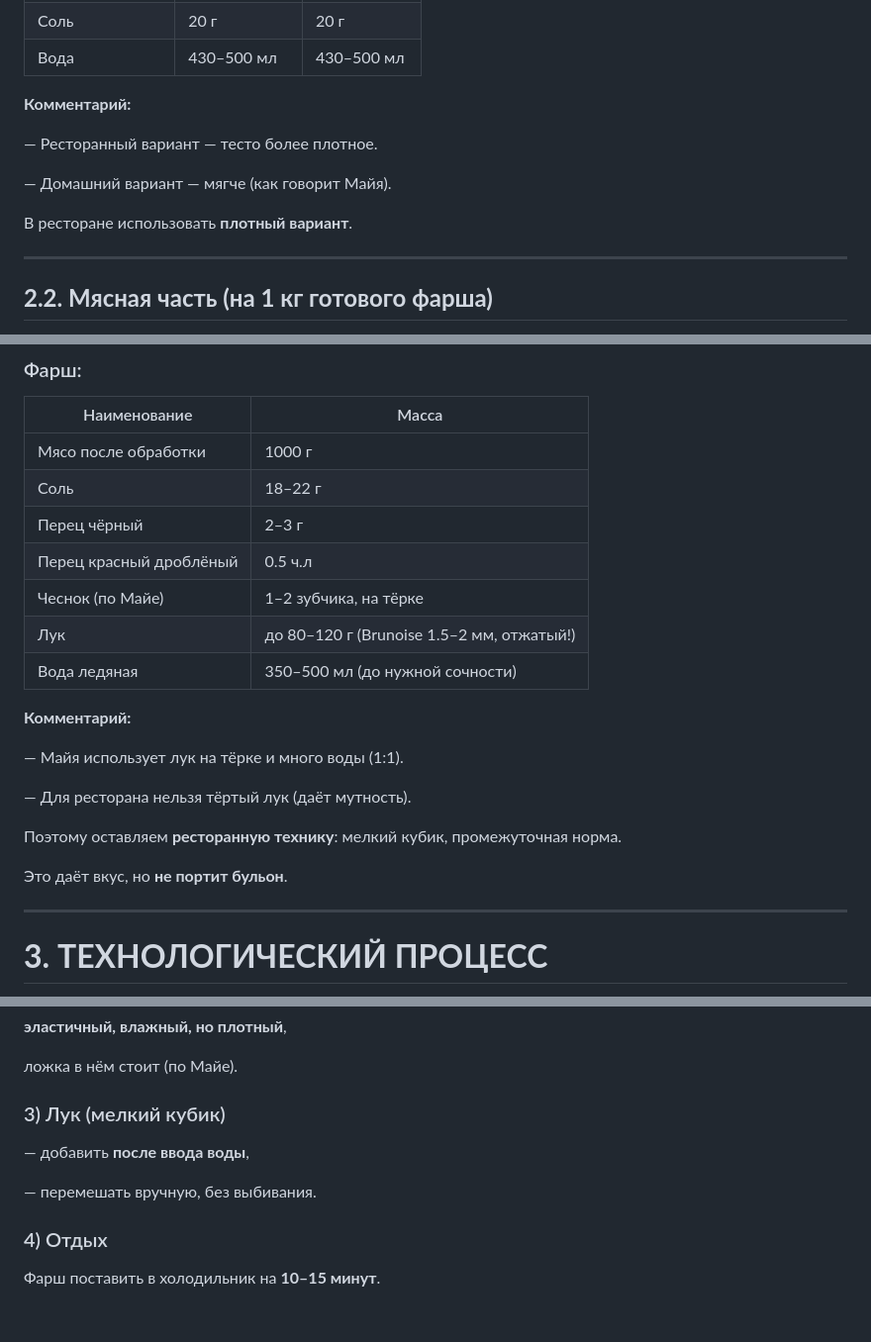
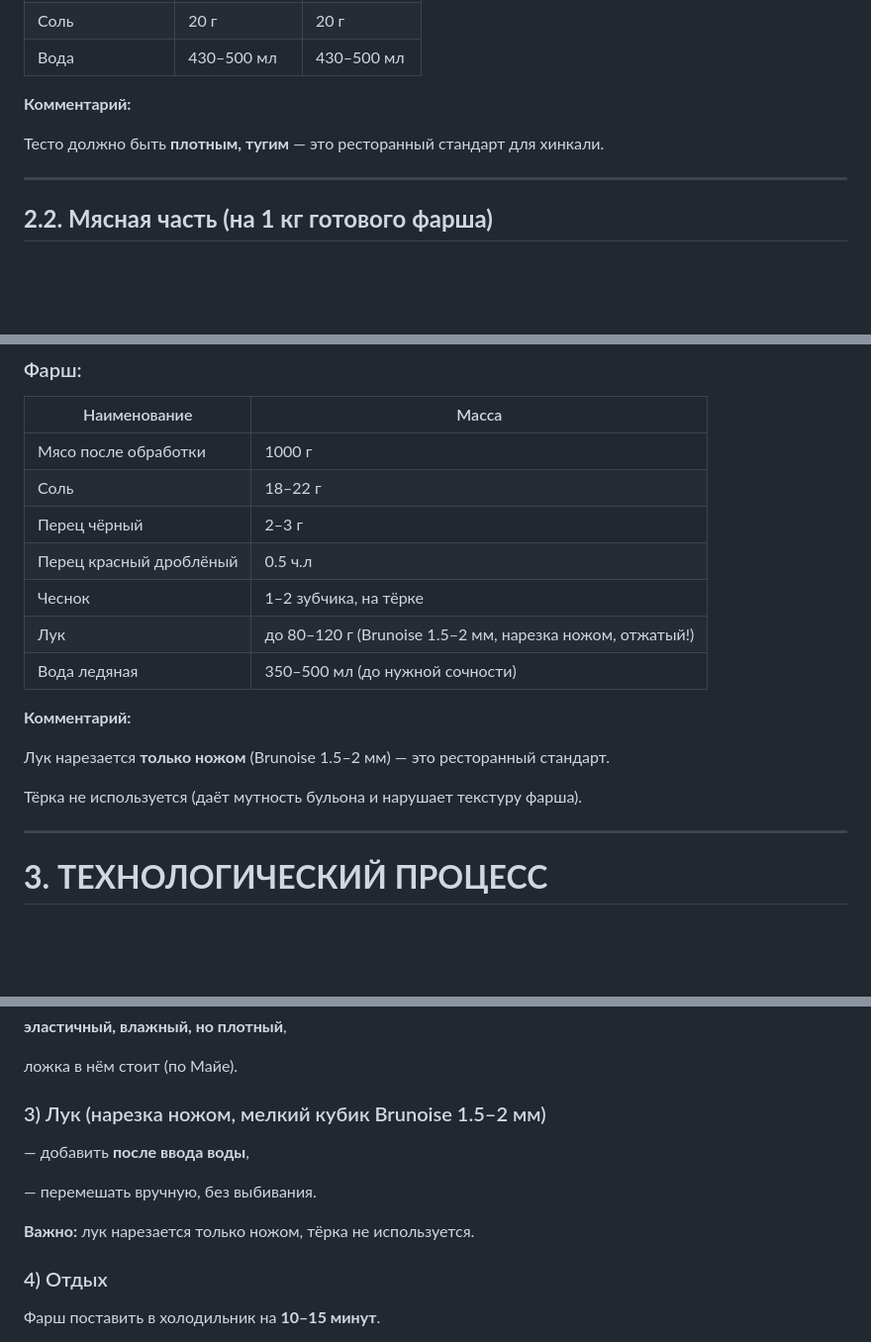
Before and after one commit to conspiratus/Este_Nomada, a Markdown page: ttk/6_Хинкали.md, 3 parts joined by grey strips. Shown: that part at 99% size. GitHub-like rendering; blank space fills up the shorter version.

Commit message:
Хинкали: Изменен состав теста, теперь настоящее крутое для ресторанов. Лук - исключительно режется, а не пропускается через мясорубку

```diff
--- a/ttk/6_Хинкали.md
+++ b/ttk/6_Хинкали.md
@@ -24,11 +24,7 @@
 
 **Комментарий:**
 
-— Ресторанный вариант — тесто более плотное.
-
-— Домашний вариант — мягче (как говорит Майя).
-
-В ресторане использовать **плотный вариант**.
+Тесто должно быть **плотным, тугим** — это ресторанный стандарт для хинкали.
 
 ---
 
@@ -59,19 +55,15 @@
 | Соль                    | 18–22 г                                   |
 | Перец чёрный            | 2–3 г                                     |
 | Перец красный дроблёный | 0.5 ч.л                                   |
-| Чеснок (по Майе)        | 1–2 зубчика, на тёрке                     |
-| Лук                     | до 80–120 г (Brunoise 1.5–2 мм, отжатый!) |
+| Чеснок                  | 1–2 зубчика, на тёрке                     |
+| Лук                     | до 80–120 г (Brunoise 1.5–2 мм, нарезка ножом, отжатый!) |
 | Вода ледяная            | 350–500 мл (до нужной сочности)           |
 
 **Комментарий:**
 
-— Майя использует лук на тёрке и много воды (1:1).
+Лук нарезается **только ножом** (Brunoise 1.5–2 мм) — это ресторанный стандарт.
 
-— Для ресторана нельзя тёртый лук (даёт мутность).
-
-Поэтому оставляем **ресторанную технику**: мелкий кубик, промежуточная норма.
-
-Это даёт вкус, но **не портит бульон**.
+Тёрка не используется (даёт мутность бульона и нарушает текстуру фарша).
 
 ---
 
@@ -293,11 +285,13 @@
 
 ложка в нём стоит (по Майе).
 
-### 3) Лук (мелкий кубик)
+### 3) Лук (нарезка ножом, мелкий кубик Brunoise 1.5–2 мм)
 
 — добавить **после ввода воды**,
 
 — перемешать вручную, без выбивания.
+
+**Важно:** лук нарезается только ножом, тёрка не используется.
 
 ### 4) Отдых
 
```
Also changed, not shown: other parts of ttk/6_Хинкали.md (+1 -1 lines).
